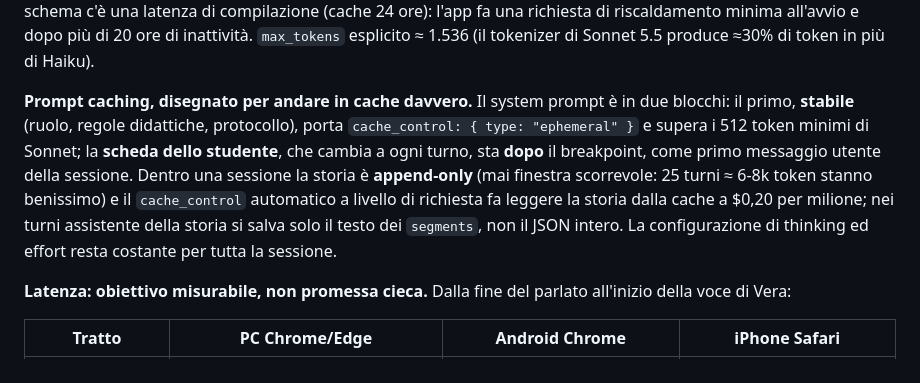
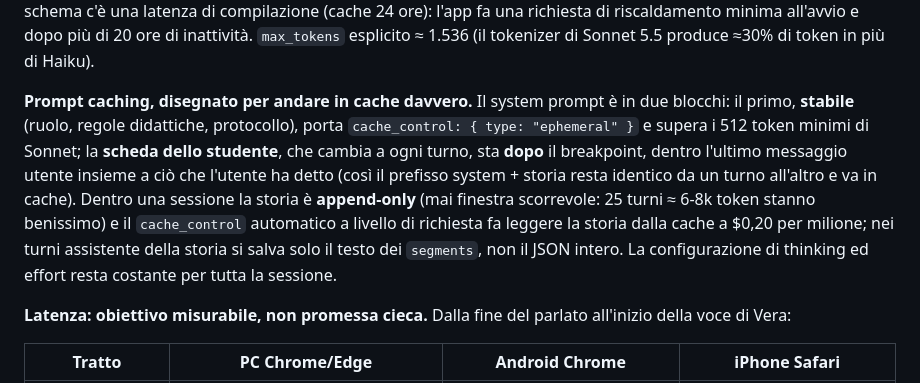
Before and after one commit to simonews96/english-vera, a Markdown page: docs/PIANO.md, the part around the change. Drawn GitHub-style.

```diff
--- a/docs/PIANO.md
+++ b/docs/PIANO.md
@@ -28,7 +28,7 @@ Le decisioni poggiano su una ricerca fatta il 2 ottobre 2026 su fonti primarie (
 
 **Risposta strutturata in streaming.** Gli structured outputs sono GA (`output_config.format` con JSON schema, nessun header beta) e arrivano come testo in streaming. L'app accumula il JSON e, con un estrattore incrementale, fa partire la voce al primo segmento chiuso. Regole dello schema: `additionalProperties: false` ovunque, niente `minLength`/`pattern`, nessun campo chiamato `reasoning` o `thinking` (rifiuto per `reasoning_extraction`), `segments` come prima proprietà richiesta, enum normalizzati in maiuscolo dall'app (la capitalizzazione non è garantita), una sola versione di schema per traguardo (cambiarlo invalida la cache e ricompila la grammatica). Al primo uso di uno schema c'è una latenza di compilazione (cache 24 ore): l'app fa una richiesta di riscaldamento minima all'avvio e dopo più di 20 ore di inattività. `max_tokens` esplicito ≈ 1.536 (il tokenizer di Sonnet 5.5 produce ≈30% di token in più di Haiku).
 
-**Prompt caching, disegnato per andare in cache davvero.** Il system prompt è in due blocchi: il primo, **stabile** (ruolo, regole didattiche, protocollo), porta `cache_control: { type: "ephemeral" }` e supera i 512 token minimi di Sonnet; la **scheda dello studente**, che cambia a ogni turno, sta **dopo** il breakpoint, come primo messaggio utente della sessione. Dentro una sessione la storia è **append-only** (mai finestra scorrevole: 25 turni ≈ 6-8k token stanno benissimo) e il `cache_control` automatico a livello di richiesta fa leggere la storia dalla cache a $0,20 per milione; nei turni assistente della storia si salva solo il testo dei `segments`, non il JSON intero. La configurazione di thinking ed effort resta costante per tutta la sessione.
+**Prompt caching, disegnato per andare in cache davvero.** Il system prompt è in due blocchi: il primo, **stabile** (ruolo, regole didattiche, protocollo), porta `cache_control: { type: "ephemeral" }` e supera i 512 token minimi di Sonnet; la **scheda dello studente**, che cambia a ogni turno, sta **dopo** il breakpoint, dentro l'ultimo messaggio utente insieme a ciò che l'utente ha detto (così il prefisso system + storia resta identico da un turno all'altro e va in cache). Dentro una sessione la storia è **append-only** (mai finestra scorrevole: 25 turni ≈ 6-8k token stanno benissimo) e il `cache_control` automatico a livello di richiesta fa leggere la storia dalla cache a $0,20 per milione; nei turni assistente della storia si salva solo il testo dei `segments`, non il JSON intero. La configurazione di thinking ed effort resta costante per tutta la sessione.
 
 **Latenza: obiettivo misurabile, non promessa cieca.** Dalla fine del parlato all'inizio della voce di Vera:
 
```
Also changed, not shown: CLAUDE.md (+18 -6 lines).
